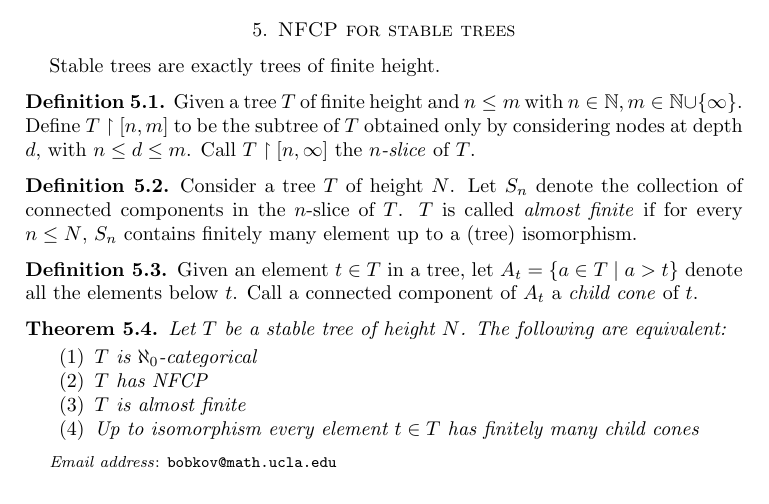
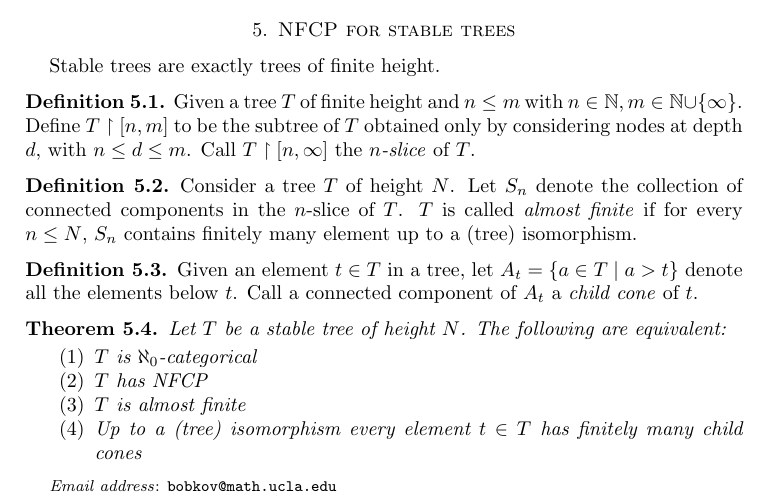
Before and after one commit to antonbobkov/Research, a LaTeX paper (research/Trees vc-density.tex): part of page 10 of 10, cut so that both start at the same text. Compiled offline with pdfLaTeX.

Commit message:
/ ‘research/Trees vc-density.dvi’ / ‘research/Trees vc-density.log’ / ‘research/Trees vc-density.tex’

```diff
--- a/research/Trees vc-density.tex
+++ b/research/Trees vc-density.tex
@@ -379,7 +379,7 @@ Given a tree $T$ of finite height and $n \leq m$ with $n \in \N, m \in \N \cup \
 	\item $T$ is $\aleph_0$-categorical
 	\item $T$ has NFCP
 	\item $T$ is almost finite
-	\item Up to isomorphism every element $t \in T$ has finitely many child cones
+	\item Up to a (tree) isomorphism every element $t \in T$ has finitely many child cones
 \end{enumerate}
 \end{Theorem}
 \end{document}
```
Also changed, not shown: 2 other files.
